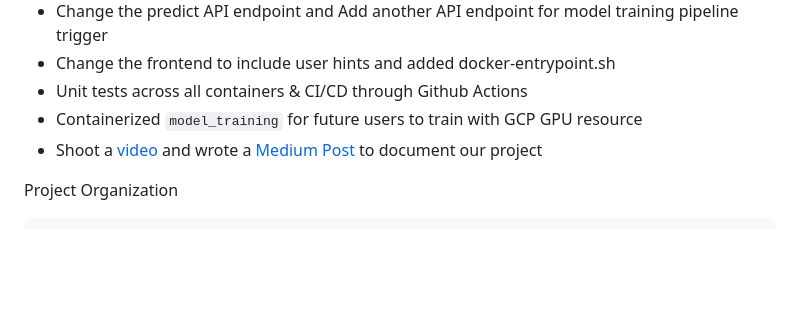
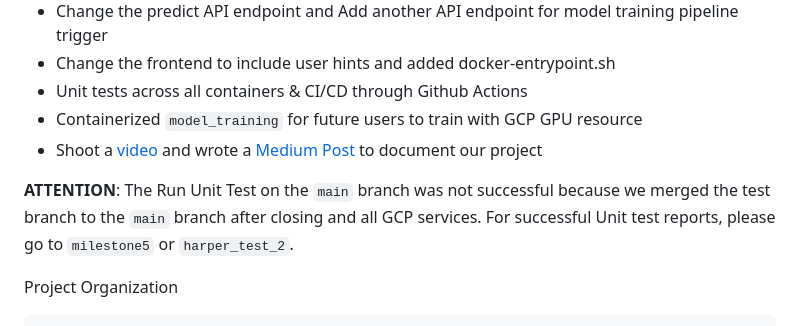
Before and after one commit to xinyi-wang02/ac2152024_group_X, a Markdown page: README.md, the part around the change. Drawn GitHub-style; blank space fills up the shorter version.

Commit message:
add explanation

```diff
--- a/README.md
+++ b/README.md
@@ -16,6 +16,8 @@ In this milestone, we completed the following tasks:
 - Unit tests across all containers & CI/CD through Github Actions
 - Containerized `model_training` for future users to train with GCP GPU resource
 - Shoot a [video](https://youtu.be/pk9pNsbs8Lk) and wrote a [Medium Post](https://medium.com/@harperwxy0722/carid-a-ml-based-application-for-accurate-car-model-make-and-year-recognition-from-user-uploaded-0ad52a449341) to document our project
+
+**ATTENTION**: The Run Unit Test on the `main` branch was not successful because we merged the test branch to the `main` branch after closing and all GCP services. For successful Unit test reports, please go to `milestone5` or `harper_test_2`.
 
 Project Organization
 
```
